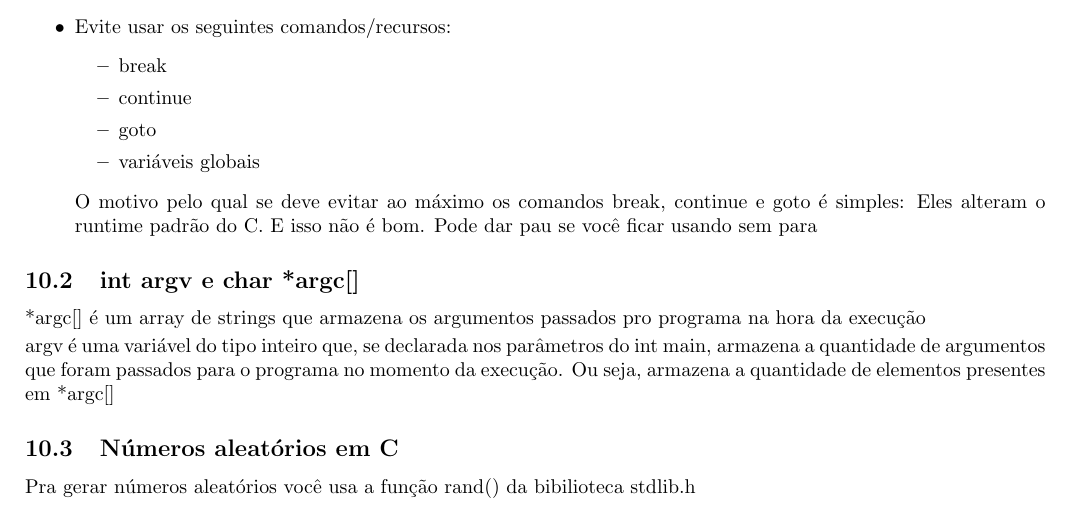
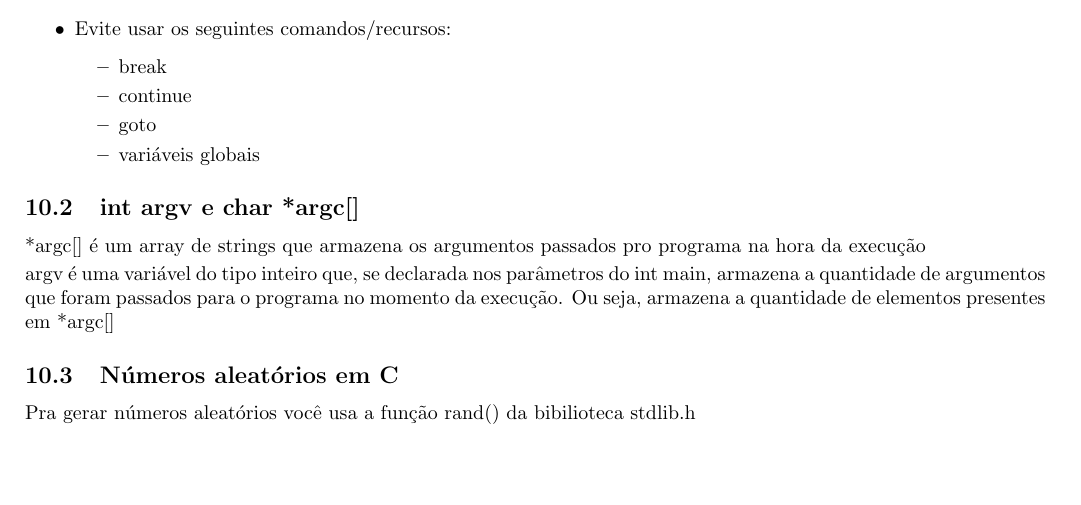
Before and after one commit to IoStracciatella/projetos_latex, a LaTeX document (programacao_basica.tex): part of page 9 of 12, cut so that both start at the same text, the shorter picture padded with empty space. Compiled offline with pdfLaTeX.

Commit message:
06/08/26

```diff
--- a/programacao_basica.tex
+++ b/programacao_basica.tex
@@ -418,7 +418,6 @@ Alocação de dinâmica de memória é utilizada principalmente para criar vetor
 
         \item variáveis globais
     \end{itemize}
-    O motivo pelo qual se deve evitar ao máximo os comandos break, continue e goto é simples: Eles alteram o runtime padrão do C. E isso não é bom. Pode dar pau se você ficar usando sem para
 \end{itemize}
 
 \subsection{int argv e char *argc[]}
```
